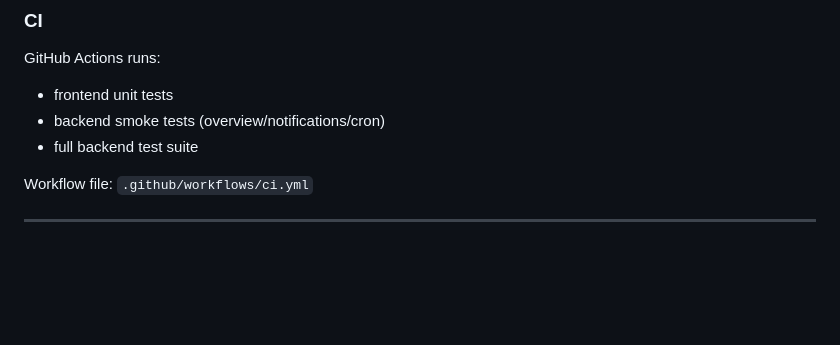
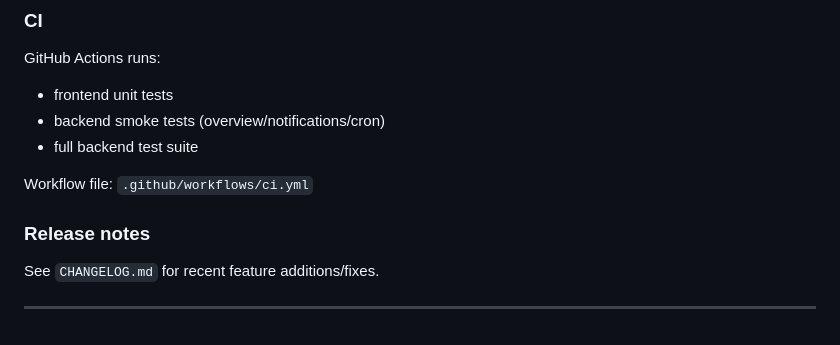
Before and after one commit to impsik/linux-central-management, a Markdown page: README.md, the part around the change. GitHub-like rendering; blank space fills up the shorter version.

Commit message:
docs: add changelog and link it from README

```diff
--- a/README.md
+++ b/README.md
@@ -261,4 +261,7 @@ GitHub Actions runs:
 
 Workflow file: `.github/workflows/ci.yml`
 
+### Release notes
+See `CHANGELOG.md` for recent feature additions/fixes.
+
 ---
```
Also changed, not shown: CHANGELOG.md (added, +57 -0 lines).
